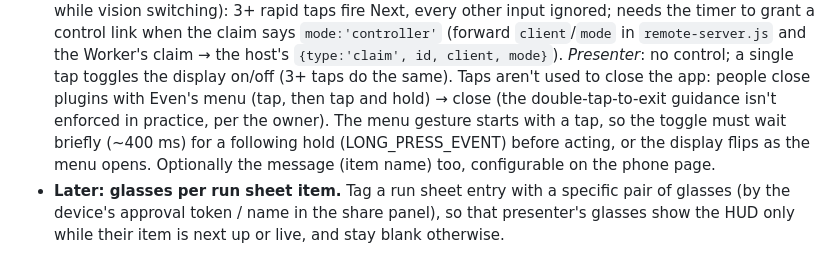
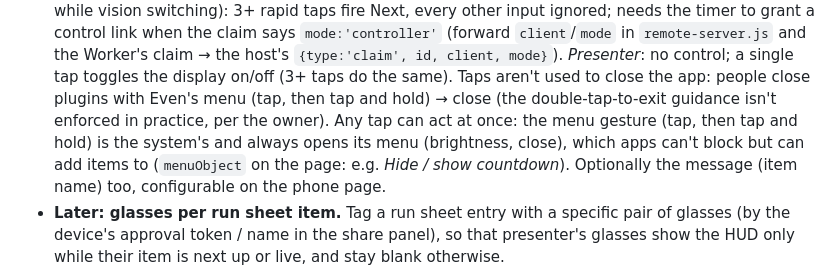
Before and after one commit to jonathan-annett/timer-beta, a Markdown page: docs/glasses-g2-plan.md, the part around the change. Drawn GitHub-style.

Commit message:
Glasses plan: taps act at once; Even's menu can't be blocked but can take our items
Co-Authored-By: Claude Opus 5.5 (1M context) <noreply@anthropic.com>
Claude-Session: https://claude.ai/code/session_01FXCqrUupS2RmSCCKpgXVYH

```diff
--- a/docs/glasses-g2-plan.md
+++ b/docs/glasses-g2-plan.md
@@ -22,8 +22,9 @@ Decisions since this plan was written (they override the sections below):
   in `remote-server.js` and the Worker's claim → the host's `{type:'claim', id, client, mode}`).
   *Presenter*: no control; a single tap toggles the display on/off (3+ taps do the same). Taps
   aren't used to close the app: people close plugins with Even's menu (tap, then tap and hold) → close
-  (the double-tap-to-exit guidance isn't enforced in practice, per the owner). The menu gesture starts with a tap, so the toggle must wait briefly
-  (~400 ms) for a following hold (LONG_PRESS_EVENT) before acting, or the display flips as the menu opens.
+  (the double-tap-to-exit guidance isn't enforced in practice, per the owner). Any tap can act at once: the menu gesture (tap, then tap and
+  hold) is the system's and always opens its menu (brightness, close), which apps can't block but can
+  add items to (`menuObject` on the page: e.g. *Hide / show countdown*).
   Optionally the message (item name) too, configurable on the phone page.
 - **Later: glasses per run sheet item.** Tag a run sheet entry with a specific pair of glasses (by
   the device's approval token / name in the share panel), so that presenter's glasses show the HUD
```
